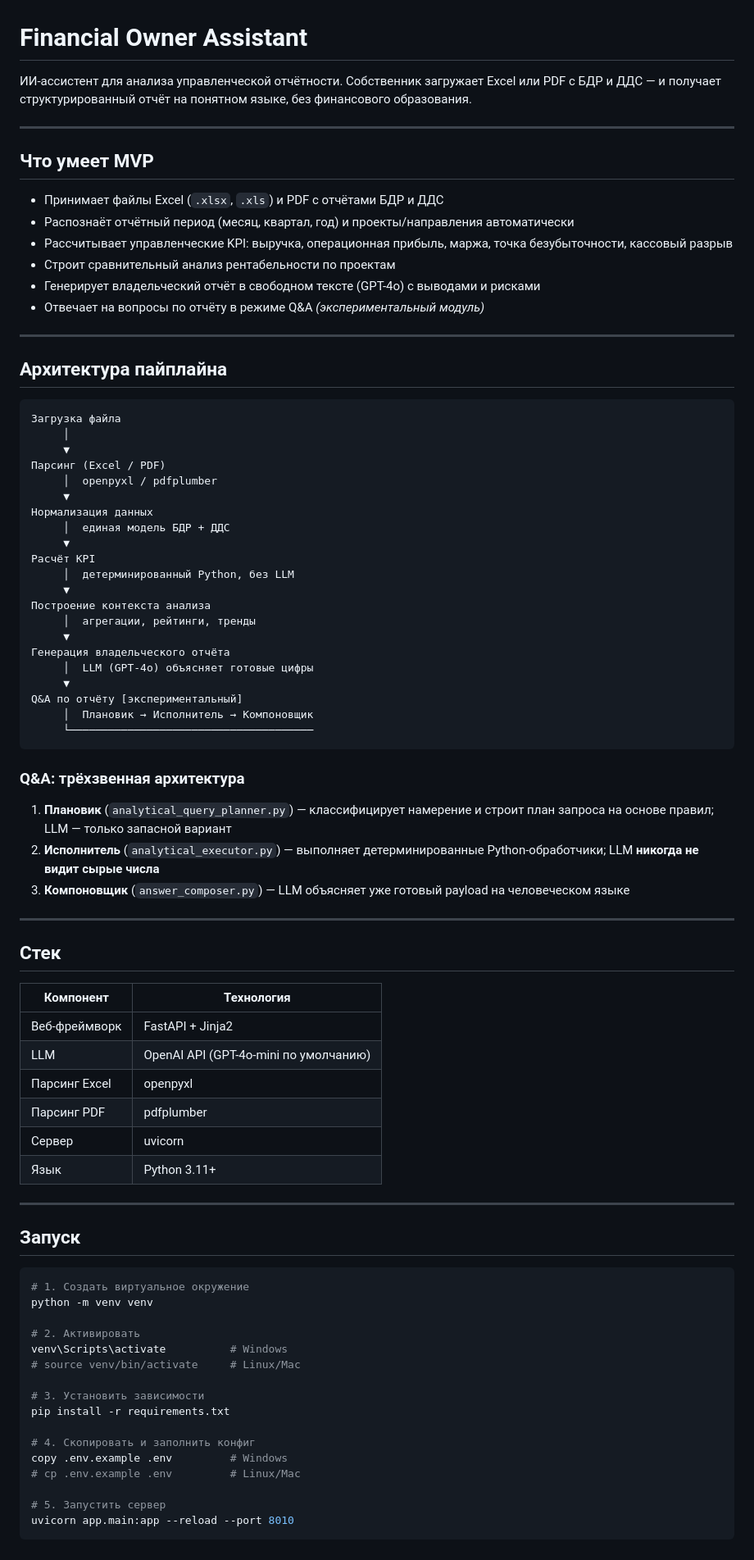
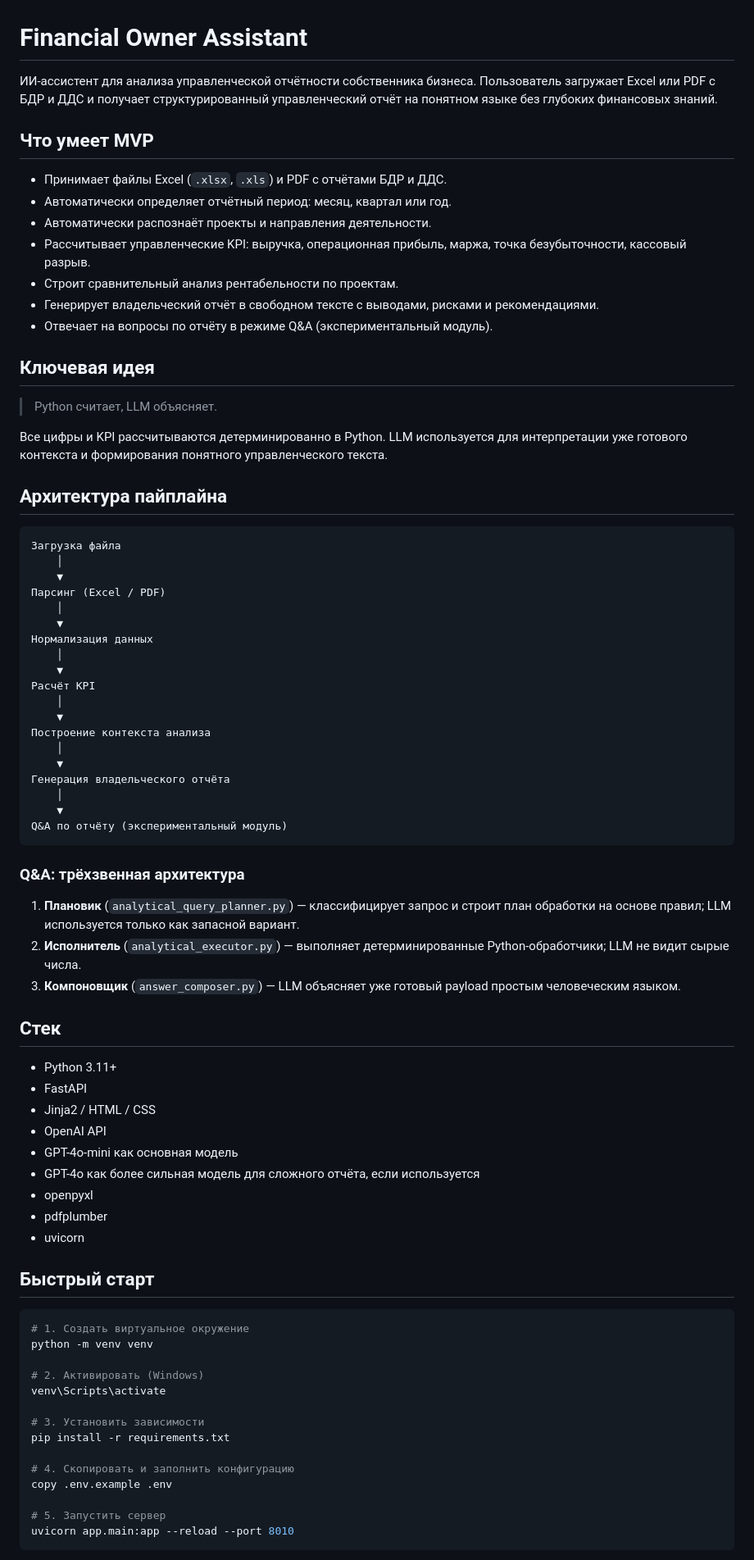
Before and after one commit to finnik82-75/financial-owner-assistant, a Markdown page: README.md, the part around one of its changes. Shown at 82% size. Rendered like a GitHub page.

Commit message:
Polish README for final submission

````diff
--- a/README.md
+++ b/README.md
@@ -1,83 +1,79 @@
 # Financial Owner Assistant
 
-ИИ-ассистент для анализа управленческой отчётности. Собственник загружает Excel или PDF с БДР и ДДС — и получает структурированный отчёт на понятном языке, без финансового образования.
-
----
+ИИ-ассистент для анализа управленческой отчётности собственника бизнеса. Пользователь загружает Excel или PDF с БДР и ДДС и получает структурированный управленческий отчёт на понятном языке без глубоких финансовых знаний.
 
 ## Что умеет MVP
 
-- Принимает файлы Excel (`.xlsx`, `.xls`) и PDF с отчётами БДР и ДДС
-- Распознаёт отчётный период (месяц, квартал, год) и проекты/направления автоматически
-- Рассчитывает управленческие KPI: выручка, операционная прибыль, маржа, точка безубыточности, кассовый разрыв
-- Строит сравнительный анализ рентабельности по проектам
-- Генерирует владельческий отчёт в свободном тексте (GPT-4o) с выводами и рисками
-- Отвечает на вопросы по отчёту в режиме Q&A *(экспериментальный модуль)*
+- Принимает файлы Excel (`.xlsx`, `.xls`) и PDF с отчётами БДР и ДДС.
+- Автоматически определяет отчётный период: месяц, квартал или год.
+- Автоматически распознаёт проекты и направления деятельности.
+- Рассчитывает управленческие KPI: выручка, операционная прибыль, маржа, точка безубыточности, кассовый разрыв.
+- Строит сравнительный анализ рентабельности по проектам.
+- Генерирует владельческий отчёт в свободном тексте с выводами, рисками и рекомендациями.
+- Отвечает на вопросы по отчёту в режиме Q&A (экспериментальный модуль).
 
----
+## Ключевая идея
+
+> Python считает, LLM объясняет.
+
+Все цифры и KPI рассчитываются детерминированно в Python. LLM используется для интерпретации уже готового контекста и формирования понятного управленческого текста.
 
 ## Архитектура пайплайна
 
-```
+```text
 Загрузка файла
-     │
-     ▼
+    │
+    ▼
 Парсинг (Excel / PDF)
-     │  openpyxl / pdfplumber
-     ▼
+    │
+    ▼
 Нормализация данных
-     │  единая модель БДР + ДДС
-     ▼
+    │
+    ▼
 Расчёт KPI
-     │  детерминированный Python, без LLM
-     ▼
+    │
+    ▼
 Построение контекста анализа
-     │  агрегации, рейтинги, тренды
-     ▼
+    │
+    ▼
 Генерация владельческого отчёта
-     │  LLM (GPT-4o) объясняет готовые цифры
-     ▼
-Q&A по отчёту [экспериментальный]
-     │  Плановик → Исполнитель → Компоновщик
-     └──────────────────────────────────────
+    │
+    ▼
+Q&A по отчёту (экспериментальный модуль)
 ```
 
 ### Q&A: трёхзвенная архитектура
 
-1. **Плановик** (`analytical_query_planner.py`) — классифицирует намерение и строит план запроса на основе правил; LLM — только запасной вариант
-2. **Исполнитель** (`analytical_executor.py`) — выполняет детерминированные Python-обработчики; LLM **никогда не видит сырые числа**
-3. **Компоновщик** (`answer_composer.py`) — LLM объясняет уже готовый payload на человеческом языке
-
----
+1. **Плановик** (`analytical_query_planner.py`) — классифицирует запрос и строит план обработки на основе правил; LLM используется только как запасной вариант.
+2. **Исполнитель** (`analytical_executor.py`) — выполняет детерминированные Python-обработчики; LLM не видит сырые числа.
+3. **Компоновщик** (`answer_composer.py`) — LLM объясняет уже готовый payload простым человеческим языком.
 
 ## Стек
 
-| Компонент | Технология |
-|-----------|-----------|
-| Веб-фреймворк | FastAPI + Jinja2 |
-| LLM | OpenAI API (GPT-4o-mini по умолчанию) |
-| Парсинг Excel | openpyxl |
-| Парсинг PDF | pdfplumber |
-| Сервер | uvicorn |
-| Язык | Python 3.11+ |
+- Python 3.11+
+- FastAPI
+- Jinja2 / HTML / CSS
+- OpenAI API
+- GPT-4o-mini как основная модель
+- GPT-4o как более сильная модель для сложного отчёта, если используется
+- openpyxl
+- pdfplumber
+- uvicorn
 
----
-
-## Запуск
+## Быстрый старт
 
 ```bash
 # 1. Создать виртуальное окружение
 python -m venv venv
 
-# 2. Активировать
-venv\Scripts\activate          # Windows
-# source venv/bin/activate     # Linux/Mac
+# 2. Активировать (Windows)
+venv\Scripts\activate
 
 # 3. Установить зависимости
 pip install -r requirements.txt
 
-# 4. Скопировать и заполнить конфиг
-copy .env.example .env         # Windows
-# cp .env.example .env         # Linux/Mac
+# 4. Скопировать и заполнить конфигурацию
+copy .env.example .env
 
 # 5. Запустить сервер
 uvicorn app.main:app --reload --port 8010
````
Also changed, not shown: other parts of README.md (+48 -58 lines).
